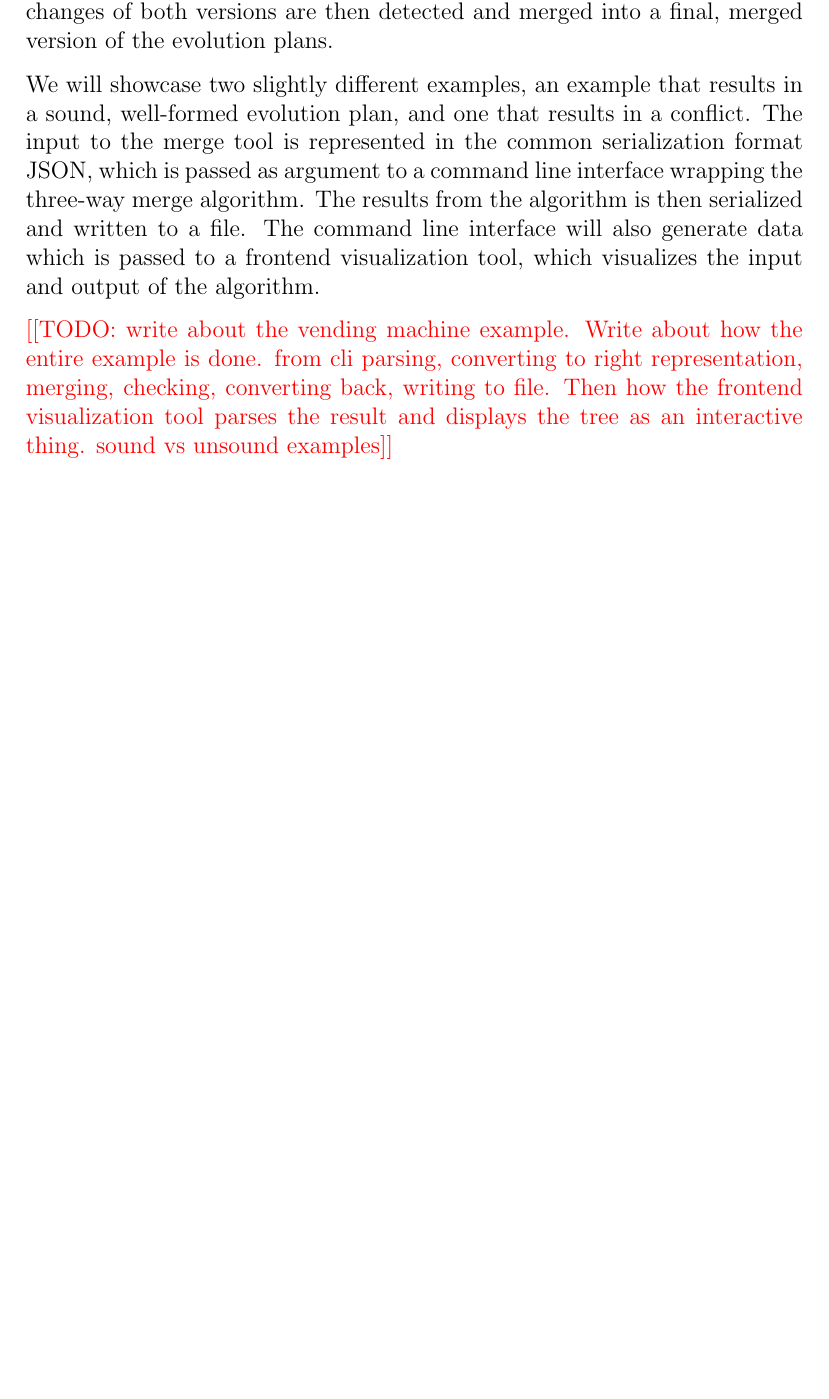
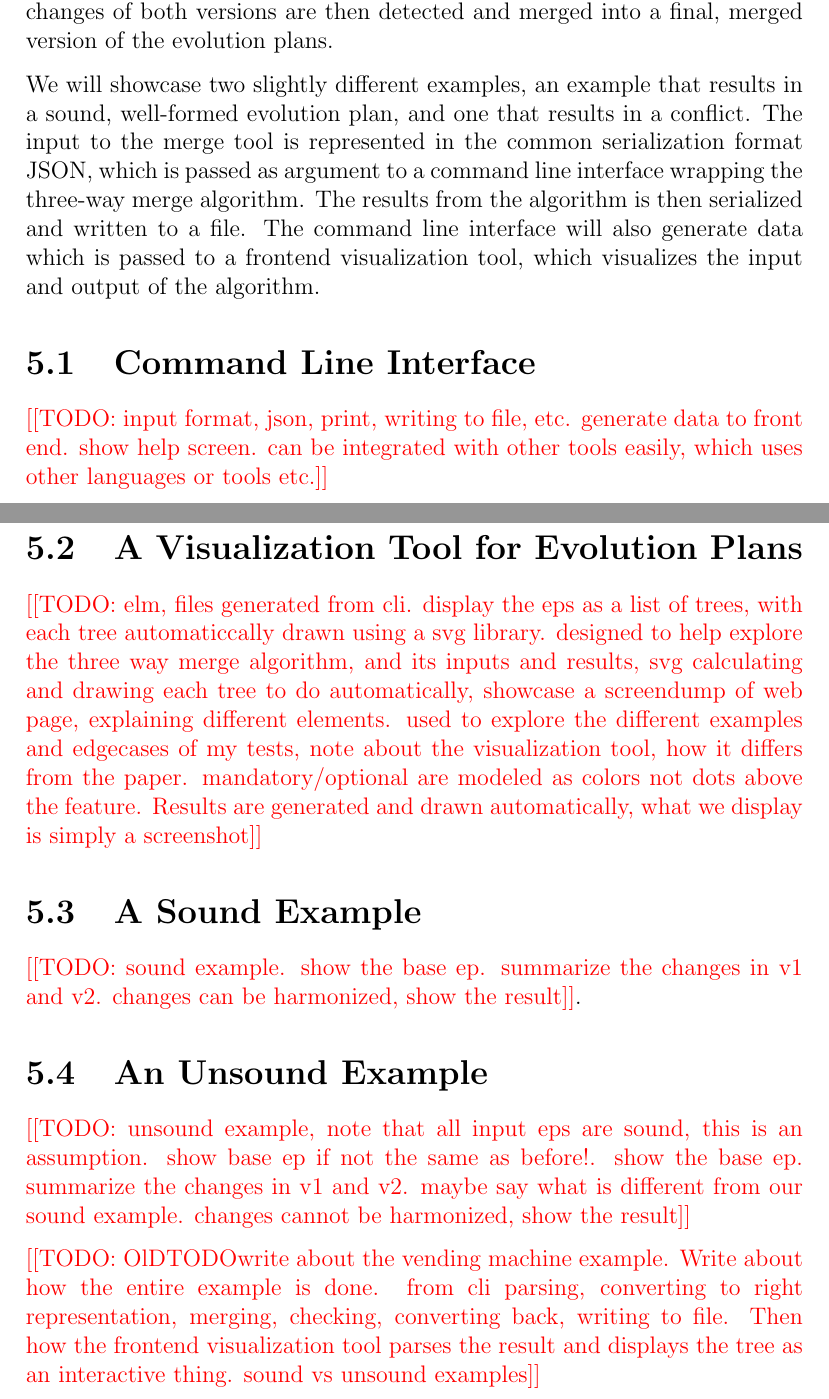
Before and after one commit to eirikhalvard/master-thesis, a LaTeX thesis (thesis/src/thesis.tex): part of page 84 of 87 before the commit and two parts of pages 84 and 85 of 89 after it, the two joined at a grey line, cut so that both start at the same text, the shorter picture padded with empty space. Compiled offline with pdfLaTeX; a LaTeX package or settings file that is missing is left out.

Commit message:
vending machine chapter outline

```diff
--- a/thesis/src/thesis.tex
+++ b/thesis/src/thesis.tex
@@ -2337,6 +2337,17 @@ Since we creating a \textit{three} way merge example, we will input three distin
 
 We will showcase two slightly different examples, an example that results in a sound, well-formed evolution plan, and one that results in a conflict. The input to the merge tool is represented in the common serialization format JSON, which is passed as argument to a command line interface wrapping the three-way merge algorithm. The results from the algorithm is then serialized and written to a file. The command line interface will also generate data which is passed to a frontend visualization tool, which visualizes the input and output of the algorithm.
 
-
-
-\todo{write about the vending machine example. Write about how the entire example is done. from cli parsing, converting to right representation, merging, checking, converting back, writing to file. Then how the frontend visualization tool parses the result and displays the tree as an interactive thing. sound vs unsound examples}
+\section{Command Line Interface}%
+\label{sec:command_line_interface}
+
+\todo{input format, json, print, writing to file, etc. generate data to front end. show help screen. can be integrated with other tools easily, which uses other languages or tools etc.}
+
+\section{A Visualization Tool for Evolution Plans}%
+\label{sec:a_visualization_tool_for_evolution_plans}
+
+\todo{elm, files generated from cli. display the eps as a list of trees, with each tree automaticcally drawn using a svg library. designed to help explore the three way merge algorithm, and its inputs and results, svg calculating and drawing each tree to do automatically, showcase a screendump of web page, explaining different elements. used to explore the different examples and edgecases of my tests, note about the visualization tool, how it differs from the paper. mandatory/optional are modeled as colors not dots above the feature. Results are generated and drawn automatically, what we display is simply a screenshot}
+
+\section{A Sound Example}%
+\label{sec:a_sound_example}
+
+\todo{sound example. show the base ep. summarize the changes in v1 and v2. changes can be harmonized, show the result}.
@@ -2343,3 +2359,13 @@ We will showcase two slightly different examples, an example that results in a s
+  \label{fig:vending_machine_sound_base_ep}
+\end{figure}
+
+\section{An Unsound Example}%
+\label{sec:an_unsound_example}
+
+\todo{unsound example, note that all input eps are sound, this is an assumption. show base ep if not the same as before!. show the base ep. summarize the changes in v1 and v2. maybe say what is different from our sound example. changes cannot be harmonized, show the result}
+
+
+\todo{OlDTODOwrite about the vending machine example. Write about how the entire example is done. from cli parsing, converting to right representation, merging, checking, converting back, writing to file. Then how the frontend visualization tool parses the result and displays the tree as an interactive thing. sound vs unsound examples}
 
 \chapter{Conclusion and Future Work}%
 \label{cha:conclusion_and_future_work}
```
Also changed, not shown: thesis/src/thesis.pdf, thesis/src/thesis.tex (5 more changed lines).
